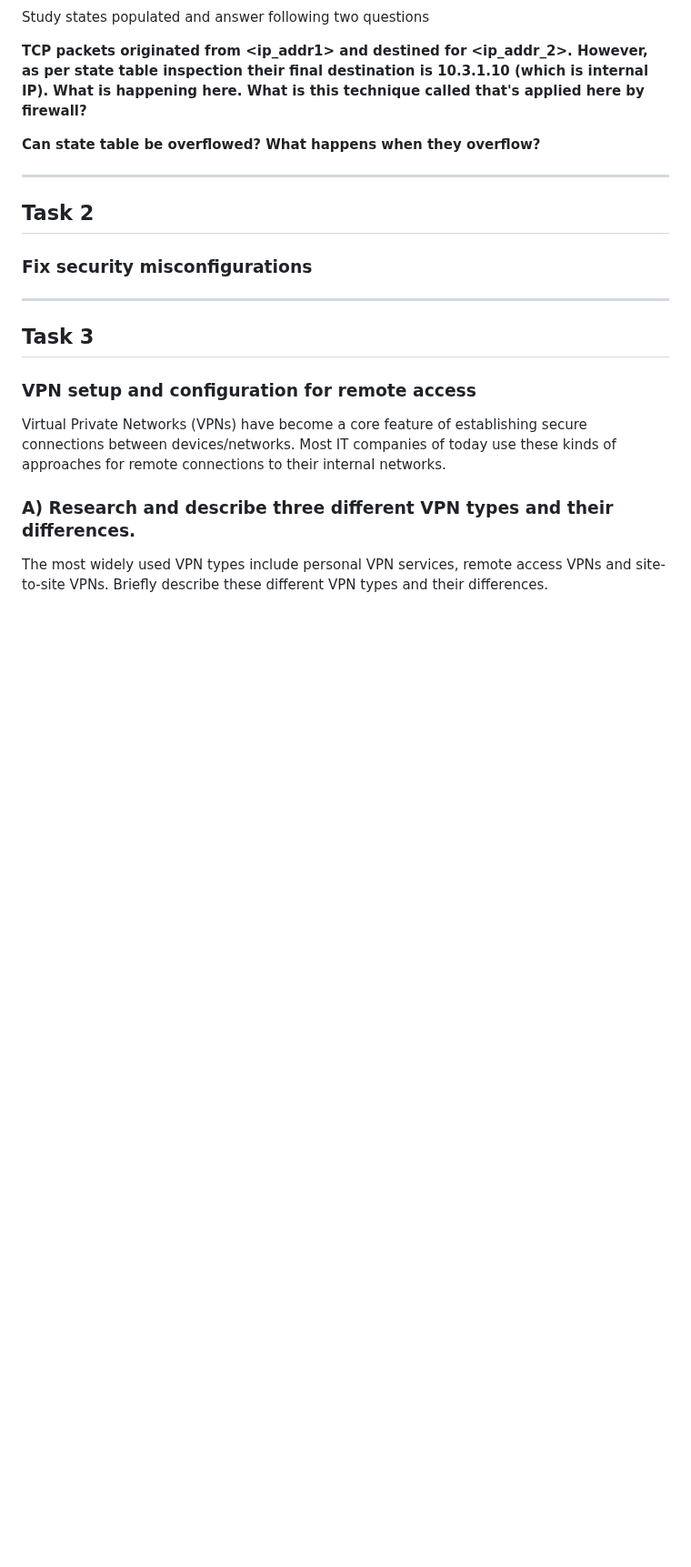
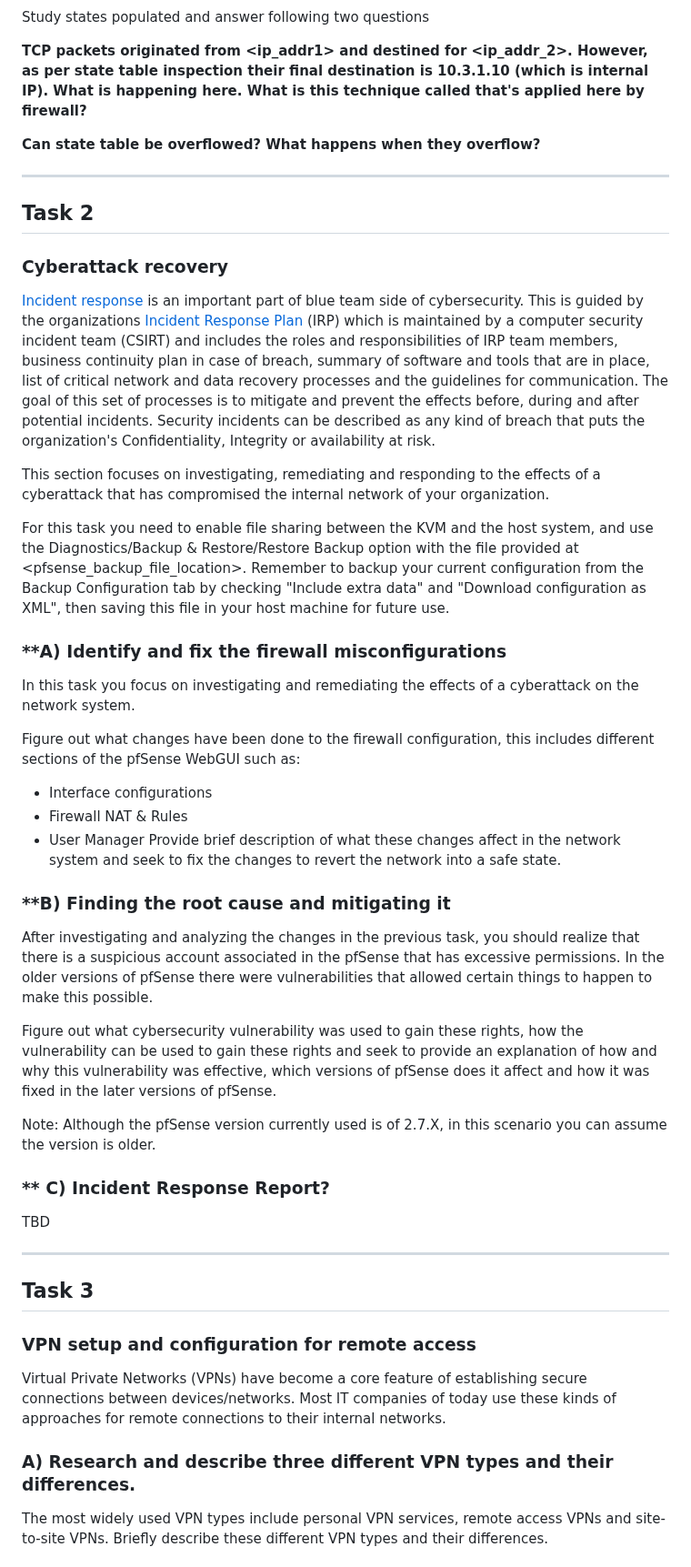
Before and after one commit to HenryPol14/CloudAndNetworkSecurity, a Markdown page: 2. Network Security 2/README.md, the part around one of its changes. Shown at 91% size. GitHub-like rendering; blank space fills up the shorter version.

Commit message:
updated lab2 README.md

```diff
--- a/2. Network Security 2/README.md
+++ b/2. Network Security 2/README.md
@@ -224,7 +225,37 @@ Study states populated and answer following two questions
 ---
 ## Task 2
 
-### Fix security misconfigurations
+### Cyberattack recovery
+
+[Incident response](https://www.ibm.com/topics/incident-response) is an important part of blue team side of cybersecurity. This is guided by the organizations [Incident Response Plan](https://www.cisa.gov/sites/default/files/publications/Incident-Response-Plan-Basics_508c.pdf,) (IRP) which is maintained by a computer security incident team (CSIRT) and includes the roles and responsibilities of IRP team members, business continuity plan in case of breach, summary of software and tools that are in place, list of critical network and data recovery processes and the guidelines for communication. The goal of this set of processes is to mitigate and prevent the effects before, during and after potential incidents. Security incidents can be described as any kind of breach that puts the organization's Confidentiality, Integrity or availability at risk.
+
+This section focuses on investigating, remediating and responding to the effects of a cyberattack that has compromised the internal network of your organization.
+
+For this task you need to enable file sharing between the KVM and the host system, and use the Diagnostics/Backup & Restore/Restore Backup option with the file provided at <pfsense_backup_file_location>. Remember to backup your current configuration from the Backup Configuration tab by checking "Include extra data" and "Download configuration as XML", then saving this file in your host machine for future use.
+
+<Image of how to backup>
+
+### **A) Identify and fix the firewall misconfigurations
+In this task you focus on investigating and remediating the effects of a cyberattack on the network system.
+
+Figure out what changes have been done to the firewall configuration, this includes different sections of the pfSense WebGUI such as:
+- Interface configurations
+- Firewall NAT & Rules
+- User Manager
+Provide brief description of what these changes affect in the network system and seek to fix the changes to revert the network into a safe state.
+
+
+### **B) Finding the root cause and mitigating it
+After investigating and analyzing the changes in the previous task, you should realize that there is a suspicious account associated in the pfSense that has excessive permissions. In the older versions of pfSense there were vulnerabilities that allowed certain things to happen to make this possible.
+
+Figure out what cybersecurity vulnerability was used to gain these rights, how the vulnerability can be used to gain these rights and seek to provide an explanation of how and why this vulnerability was effective, which versions of pfSense does it affect and how it was fixed in the later versions of pfSense.
+
+Note: Although the pfSense version currently used is of 2.7.X, in this scenario you can assume the version is older.
+
+
+
+### ** C) Incident Response Report?
+TBD
 
 
 
```
Also changed, not shown: other parts of 2. Network Security 2/README.md (+8 -5 lines).
